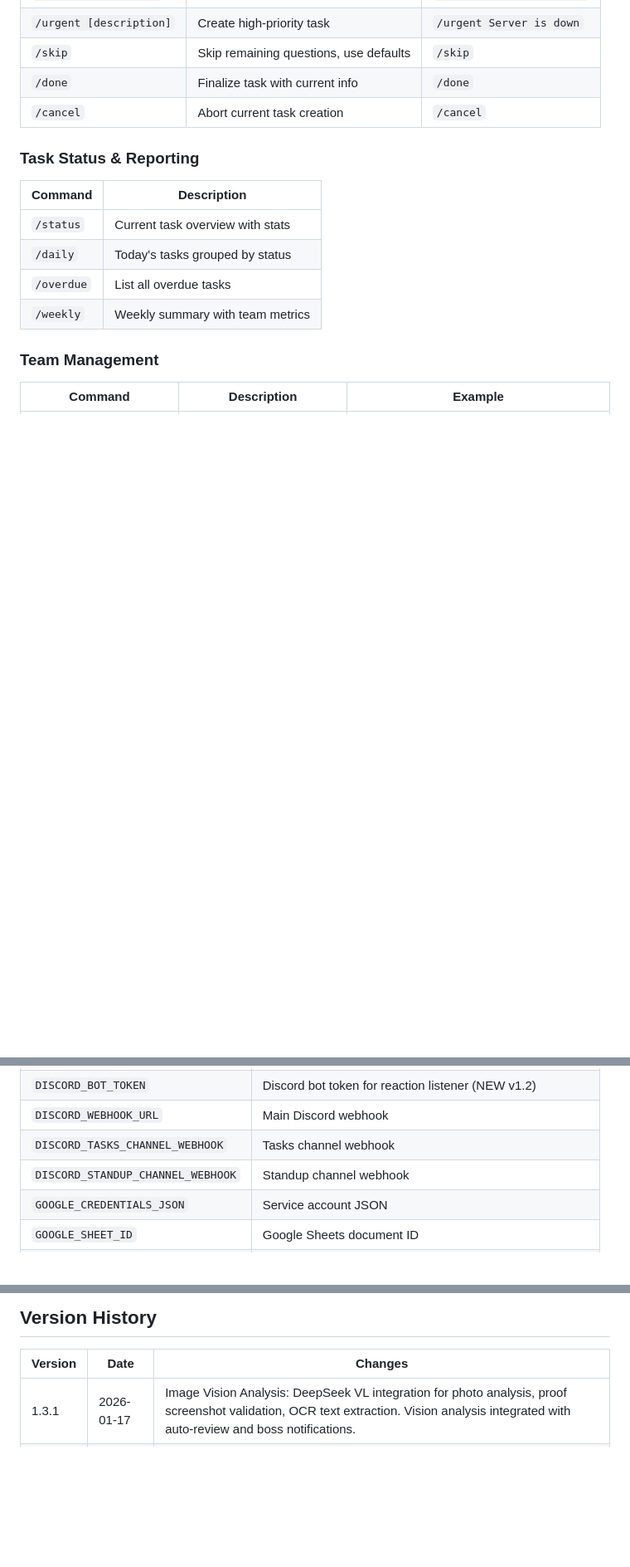
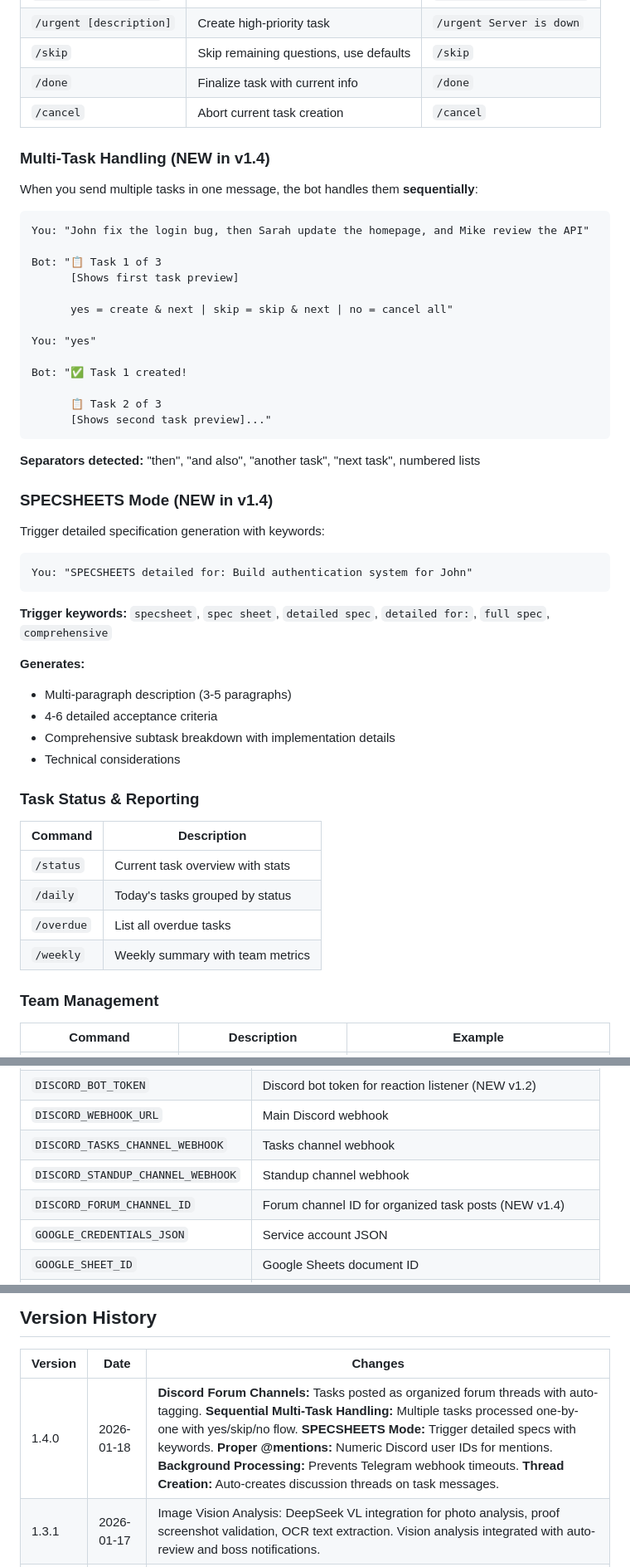
Before and after one commit to outwareai/boss-workflow, a Markdown page: FEATURES.md, 3 parts joined by grey strips. Shown at 83% size. Drawn GitHub-style; blank space fills up the shorter version.

````diff
--- a/FEATURES.md
+++ b/FEATURES.md
@@ -60,6 +60,44 @@ Scheduler ──► Reminders/Reports ──────────────
 | `/skip` | Skip remaining questions, use defaults | `/skip` |
 | `/done` | Finalize task with current info | `/done` |
 | `/cancel` | Abort current task creation | `/cancel` |
+
+### Multi-Task Handling (NEW in v1.4)
+
+When you send multiple tasks in one message, the bot handles them **sequentially**:
+
+```
+You: "John fix the login bug, then Sarah update the homepage, and Mike review the API"
+
+Bot: "📋 Task 1 of 3
+      [Shows first task preview]
+
+      yes = create & next | skip = skip & next | no = cancel all"
+
+You: "yes"
+
+Bot: "✅ Task 1 created!
+
+      📋 Task 2 of 3
+      [Shows second task preview]..."
+```
+
+**Separators detected:** "then", "and also", "another task", "next task", numbered lists
+
+### SPECSHEETS Mode (NEW in v1.4)
+
+Trigger detailed specification generation with keywords:
+
+```
+You: "SPECSHEETS detailed for: Build authentication system for John"
+```
+
+**Trigger keywords:** `specsheet`, `spec sheet`, `detailed spec`, `detailed for:`, `full spec`, `comprehensive`
+
+**Generates:**
+- Multi-paragraph description (3-5 paragraphs)
+- 4-6 detailed acceptance criteria
+- Comprehensive subtask breakdown with implementation details
+- Technical considerations
 
 ### Task Status & Reporting
 
@@ -915,6 +978,7 @@ project_repo = get_project_repository()
 | `DISCORD_WEBHOOK_URL` | Main Discord webhook |
 | `DISCORD_TASKS_CHANNEL_WEBHOOK` | Tasks channel webhook |
 | `DISCORD_STANDUP_CHANNEL_WEBHOOK` | Standup channel webhook |
+| `DISCORD_FORUM_CHANNEL_ID` | Forum channel ID for organized task posts (NEW v1.4) |
 | `GOOGLE_CREDENTIALS_JSON` | Service account JSON |
 | `GOOGLE_SHEET_ID` | Google Sheets document ID |
 | `GOOGLE_CALENDAR_ID` | Google Calendar ID |
@@ -1302,6 +1366,7 @@ Dynamically adjust priority based on deadline proximity and dependencies.
 
 | Version | Date | Changes |
 |---------|------|---------|
+| 1.4.0 | 2026-01-18 | **Discord Forum Channels:** Tasks posted as organized forum threads with auto-tagging. **Sequential Multi-Task Handling:** Multiple tasks processed one-by-one with yes/skip/no flow. **SPECSHEETS Mode:** Trigger detailed specs with keywords. **Proper @mentions:** Numeric Discord user IDs for mentions. **Background Processing:** Prevents Telegram webhook timeouts. **Thread Creation:** Auto-creates discussion threads on task messages. |
 | 1.3.1 | 2026-01-17 | Image Vision Analysis: DeepSeek VL integration for photo analysis, proof screenshot validation, OCR text extraction. Vision analysis integrated with auto-review and boss notifications. |
 | 1.3.0 | 2026-01-17 | AI Task Breakdown: `/breakdown TASK-ID` analyzes tasks and suggests subtasks with effort estimates |
 | 1.2.1 | 2026-01-17 | Discord Bot Reaction Listener: Full bot integration that listens for emoji reactions and auto-updates task status in PostgreSQL + Sheets |
````
Also changed, not shown: other parts of FEATURES.md (+27 -2 lines).
